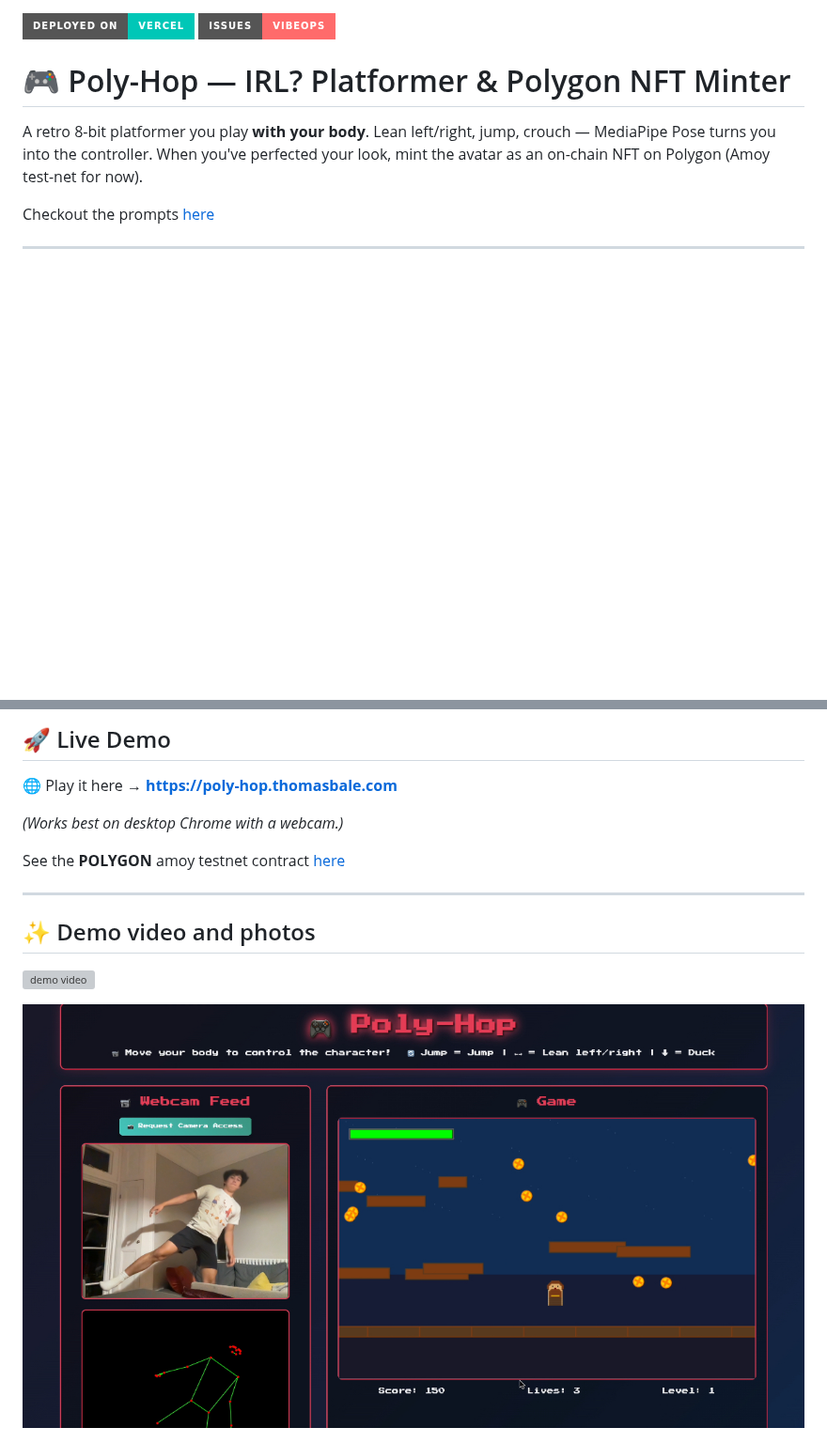
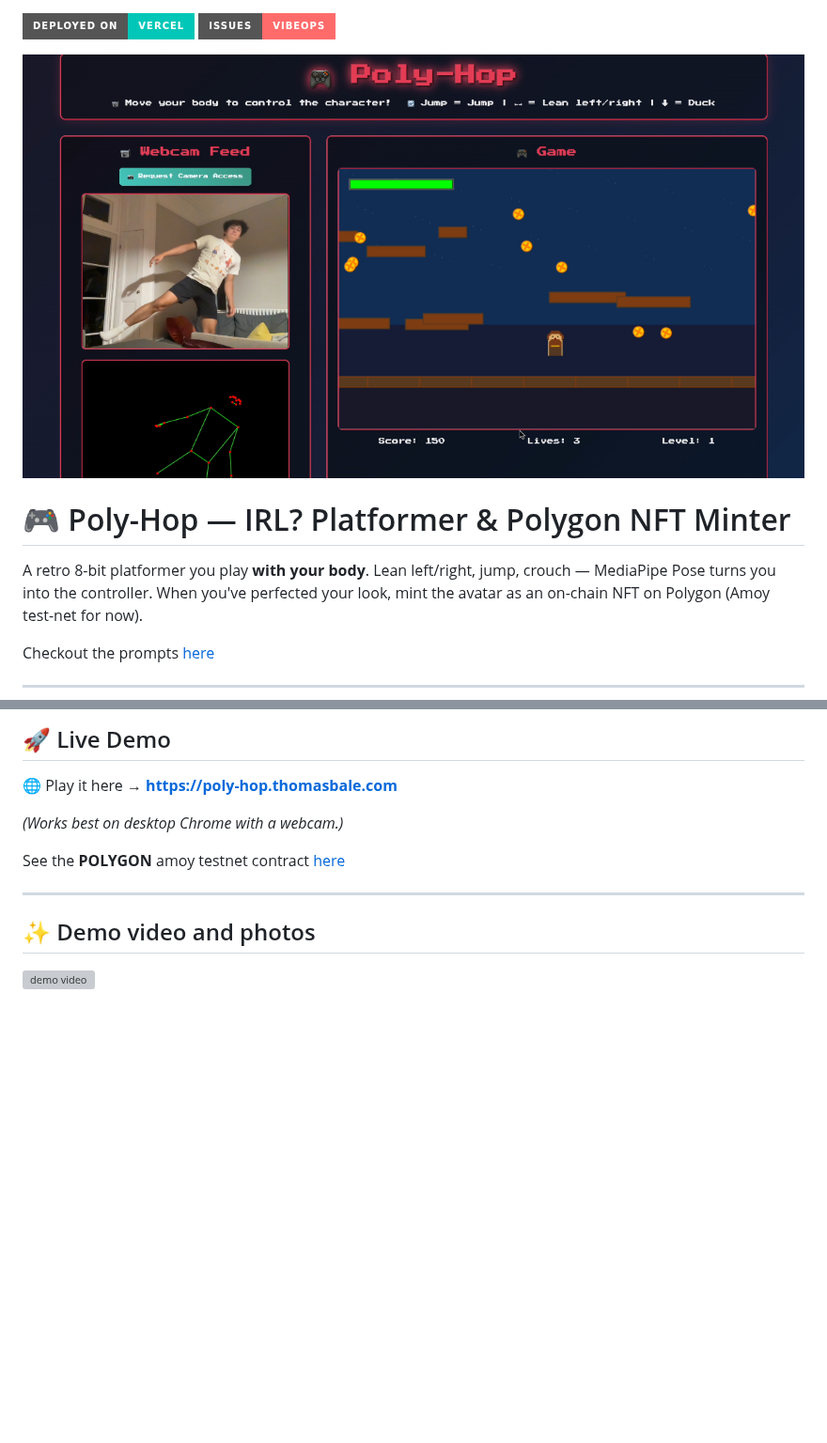
Before and after one commit to TumCucTom/poly-hop, a Markdown page: README.md, 2 parts joined by grey strips. Shown at 94% size. GitHub-like rendering; badges without logos; blank space fills up the shorter version; grey boxes are pictures that could not be loaded.

Commit message:
boing to top

```diff
--- a/README.md
+++ b/README.md
@@ -1,5 +1,7 @@
 [![Deploy Status](https://img.shields.io/badge/Deployed%20on-Vercel-00C7B7?style=for-the-badge&logo=vercel)](https://poly-hop.thomasbale.com)
 [![Issues](https://img.shields.io/badge/Issues-VibeOps-FF6B6B?style=for-the-badge)](https://github.com/TumCucTom/poly-hop/issues)
+
+![Pixel Editor](docs/boing.jpg)
 
 # 🎮 Poly-Hop — IRL? Platformer & Polygon NFT Minter
 
@@ -22,8 +24,6 @@ See the **POLYGON** amoy testnet contract [here](https://amoy.polygonscan.com/ad
 ## ✨ Demo video and photos
 
 ![demo video](docs/poly-demo.MOV)
-
-![Pixel Editor](docs/boing.jpg)
 
 ![Gameplay Screenshot](docs/boing1.jpg)
 
```
